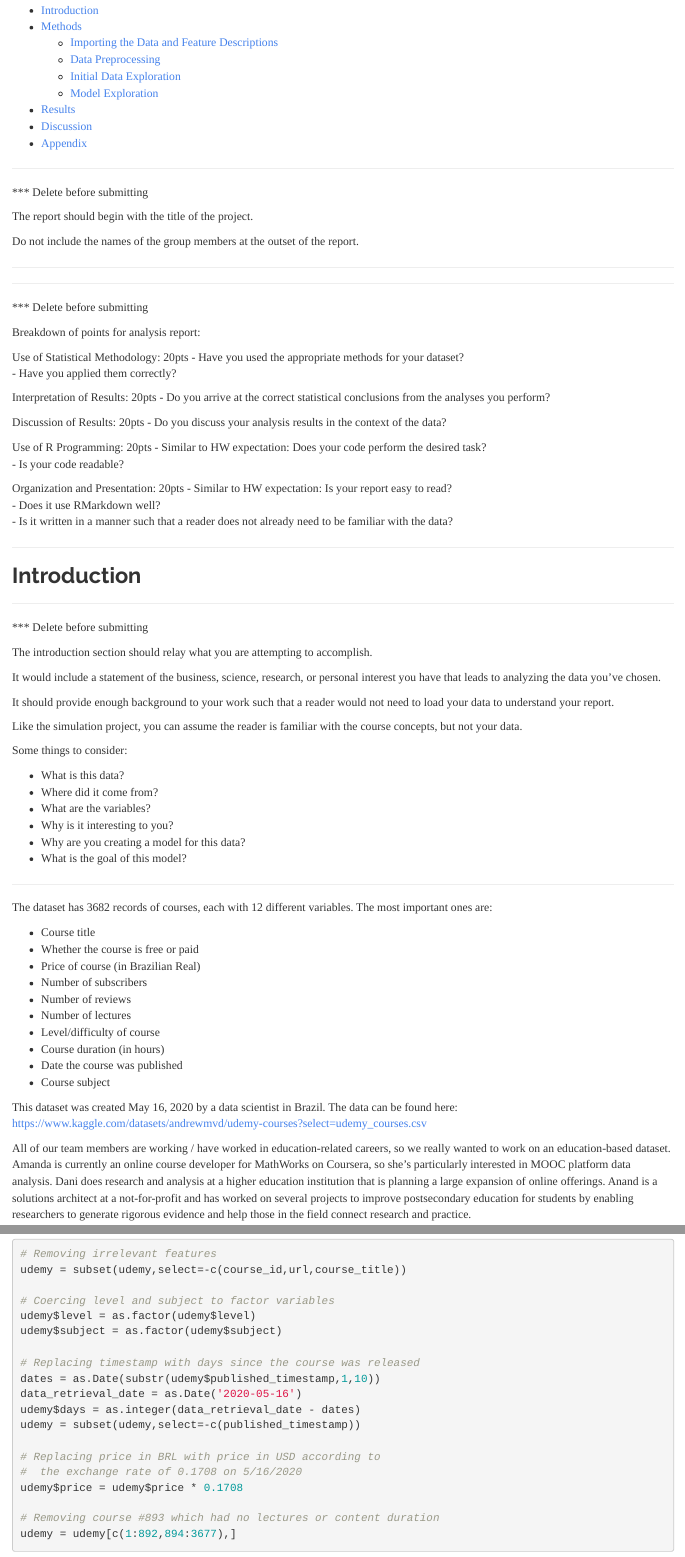
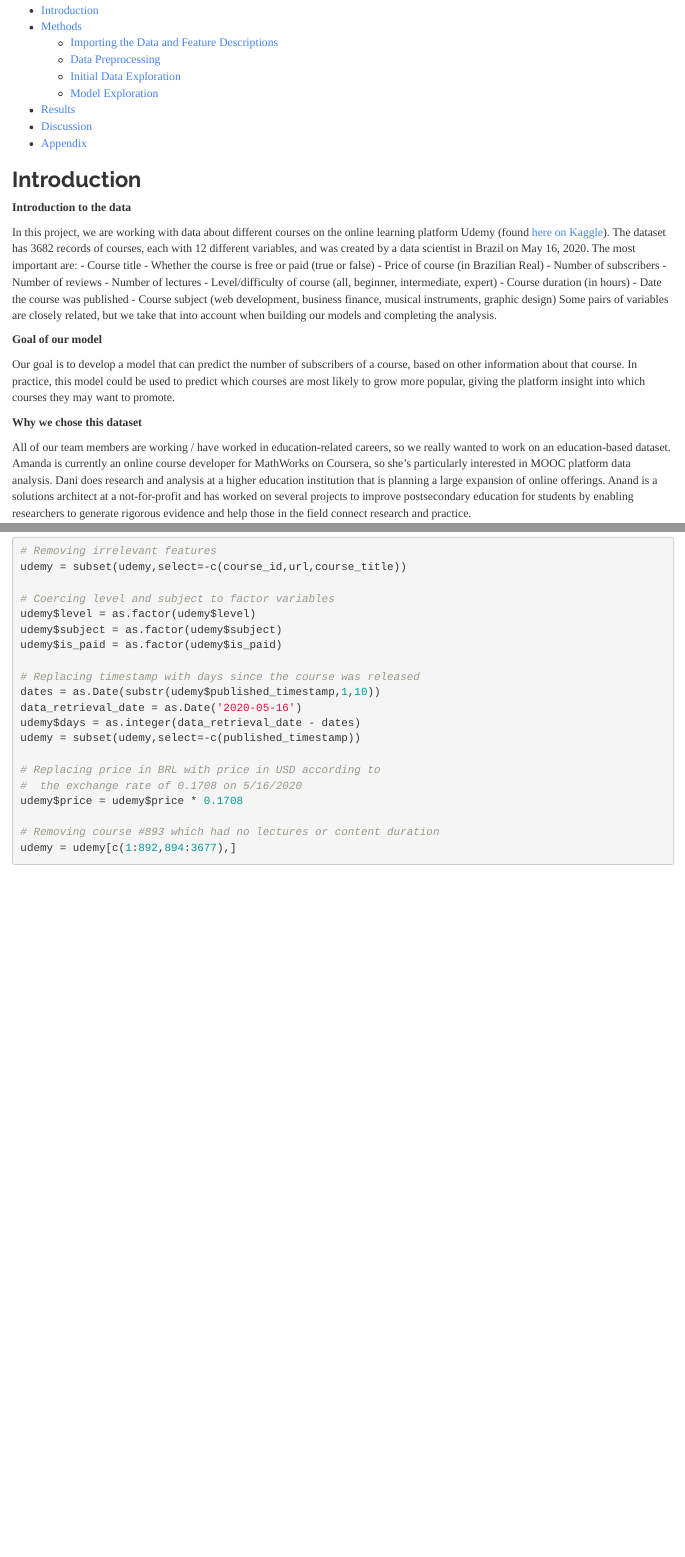
Before and after one commit to uiuc-anandk5/stat-420-data-analysis-project, an R Markdown document (modeling-udemy-course-popularity.Rmd): the page in a window 1100 px wide, from 70 px down, and a second part further down, joined at a grey line. Rendered offline with R 4.5, knitr and Pandoc, with nearby package versions; some code elsewhere in the file could not run offline.

Commit message:
updated intro

````diff
--- a/modeling-udemy-course-popularity.Rmd
+++ b/modeling-udemy-course-popularity.Rmd
@@ -17,80 +17,29 @@
 )
 ```
 
-***
-*** Delete before submitting
-
-The report should begin with the title of the project.
-
-Do not include the names of the group members at the outset of the report.
-
-***
-
-***
-*** Delete before submitting
-
-Breakdown of points for analysis report:
-
-Use of Statistical Methodology: 20pts
-- Have you used the appropriate methods for your dataset?
-- Have you applied them correctly?
-
-Interpretation of Results: 20pts
-- Do you arrive at the correct statistical conclusions from the analyses you perform?
-
-Discussion of Results: 20pts
-- Do you discuss your analysis results in the context of the data?
-
-Use of R Programming: 20pts
-- Similar to HW expectation: Does your code perform the desired task?
-- Is your code readable?
-
-
-Organization and Presentation: 20pts
-- Similar to HW expectation: Is your report easy to read?
-- Does it use RMarkdown well?
-- Is it written in a manner such that a reader does not already need to be familiar with the data?
-
-***
 
 ## Introduction
 
-***
-*** Delete before submitting
+**Introduction to the data**
 
-The introduction section should relay what you are attempting to accomplish.
-
-It would include a statement of the business, science, research, or personal interest you have that leads to analyzing the data you’ve chosen.
-
-It should provide enough background to your work such that a reader would not need to load your data to understand your report.
-
-Like the simulation project, you can assume the reader is familiar with the course concepts, but not your data.
-
-Some things to consider:
-
-- What is this data?
-- Where did it come from?
-- What are the variables?
-- Why is it interesting to you?
-- Why are you creating a model for this data?
-- What is the goal of this model?
-
-***
-
-The dataset has 3682 records of courses, each with 12 different variables. The most important ones are:
-
+In this project, we are working with data about different courses on the online learning platform Udemy (found [here on Kaggle](https://www.kaggle.com/datasets/andrewmvd/udemy-courses)). The dataset has 3682 records of courses, each with 12 different variables, and was created by a data scientist in Brazil on May 16, 2020. The most important are:
 - Course title
-- Whether the course is free or paid
+- Whether the course is free or paid (true or false)
 - Price of course (in Brazilian Real)
 - Number of subscribers
 - Number of reviews
 - Number of lectures
-- Level/difficulty of course
+- Level/difficulty of course (all, beginner, intermediate, expert)
 - Course duration (in hours)
 - Date the course was published
-- Course subject
+- Course subject (web development, business finance, musical instruments, graphic design)
+Some pairs of variables are closely related, but we take that into account when building our models and completing the analysis.
 
-This dataset was created May 16, 2020 by a data scientist in Brazil. The data can be found here: https://www.kaggle.com/datasets/andrewmvd/udemy-courses?select=udemy_courses.csv
+**Goal of our model**
+
+Our goal is to develop a model that can predict the number of subscribers of a course, based on other information about that course. In practice, this model could be used to predict which courses are most likely to grow more popular, giving the platform insight into which courses they may want to promote.
+
+**Why we chose this dataset**
 
 All of our team members are working / have worked in education-related careers, so we really wanted to work on an education-based dataset. Amanda is currently an online course developer for MathWorks on Coursera, so she’s particularly interested in MOOC platform data analysis. Dani does research and analysis at a higher education institution that is planning a large expansion of online offerings.  Anand is a solutions architect at a not-for-profit and has worked on several projects to improve postsecondary education for students by enabling researchers to generate rigorous evidence and help those in the field connect research and practice.
 
@@ -150,6 +76,7 @@
 # Coercing level and subject to factor variables
 udemy$level = as.factor(udemy$level)
 udemy$subject = as.factor(udemy$subject)
+udemy$is_paid = as.factor(udemy$is_paid)
 
 # Replacing timestamp with days since the course was released
 dates = as.Date(substr(udemy$published_timestamp,1,10))
````
Also changed, not shown: modeling-udemy-course-popularity.Rmd (23 more changed lines).
